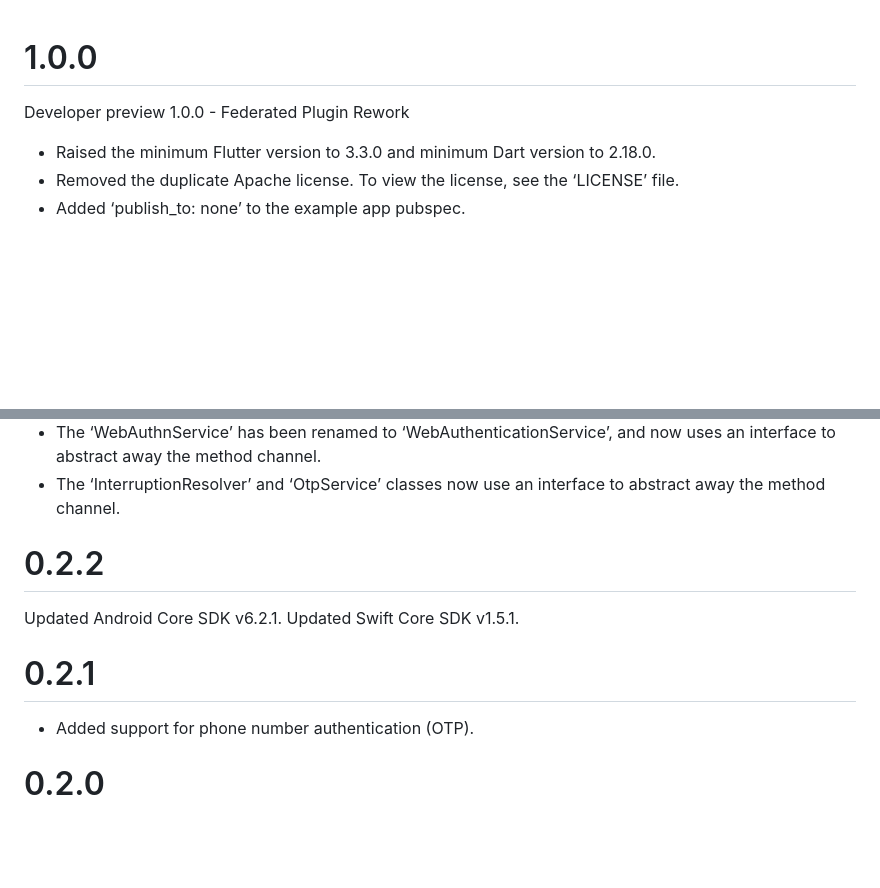
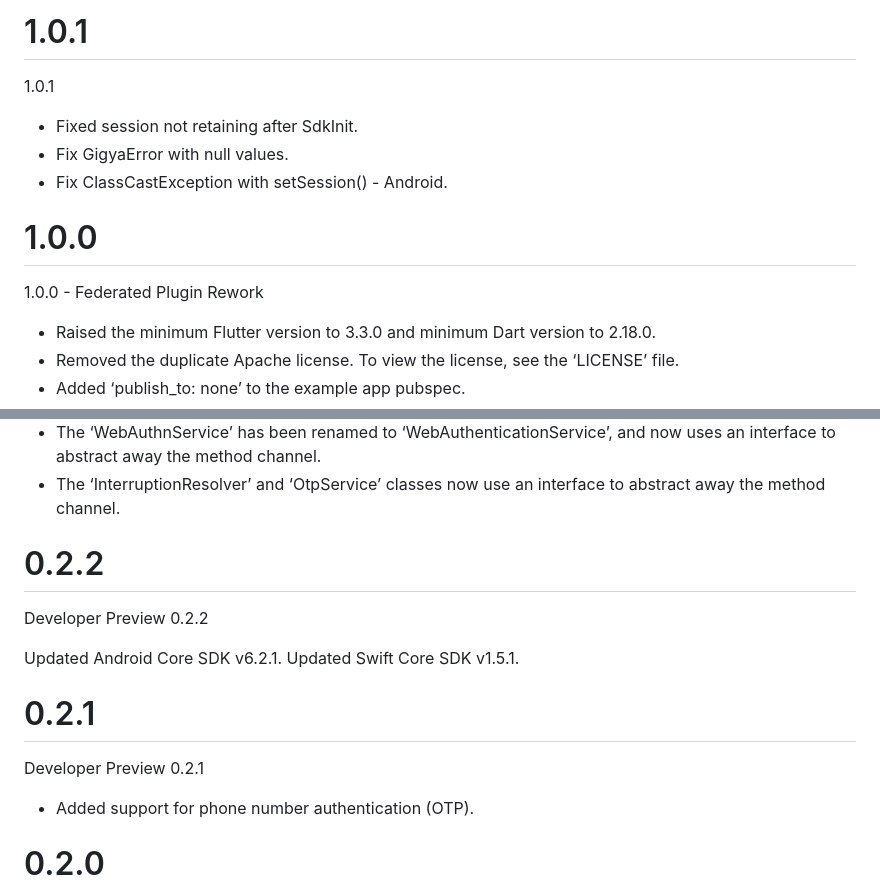
Before and after one commit to SAP/gigya-flutter-plugin, a Markdown page: CHANGELOG.md, 2 parts joined by grey strips. Rendered like a GitHub page; blank space fills up the shorter version.

Commit message:
Updated Change log for 1.0.1

```diff
--- a/CHANGELOG.md
+++ b/CHANGELOG.md
@@ -1,6 +1,12 @@
+# 1.0.1
+1.0.1
+
+* Fixed session not retaining after SdkInit.
+* Fix GigyaError with null values.
+* Fix ClassCastException with setSession() - Android.
+
 # 1.0.0
-
-Developer preview 1.0.0 - Federated Plugin Rework
+1.0.0 - Federated Plugin Rework
 
 * Raised the minimum Flutter version to 3.3.0 and minimum Dart version to 2.18.0.
 * Removed the duplicate Apache license. To view the license, see the ‘LICENSE’ file.
@@ -51,12 +57,16 @@ iOS:
 * The ‘WebAuthnService’ has been renamed to ‘WebAuthenticationService’, and now uses an interface to abstract away the method channel.
 * The ‘InterruptionResolver’ and ‘OtpService’ classes now use an interface to abstract away the method channel.
 
+# 0.2.2
 
-# 0.2.2
+Developer Preview 0.2.2
+
 Updated Android Core SDK v6.2.1.
 Updated Swift Core SDK v1.5.1.
 
 # 0.2.1
+
+Developer Preview 0.2.1
 
 * Added support for phone number authentication (OTP).
 
```
